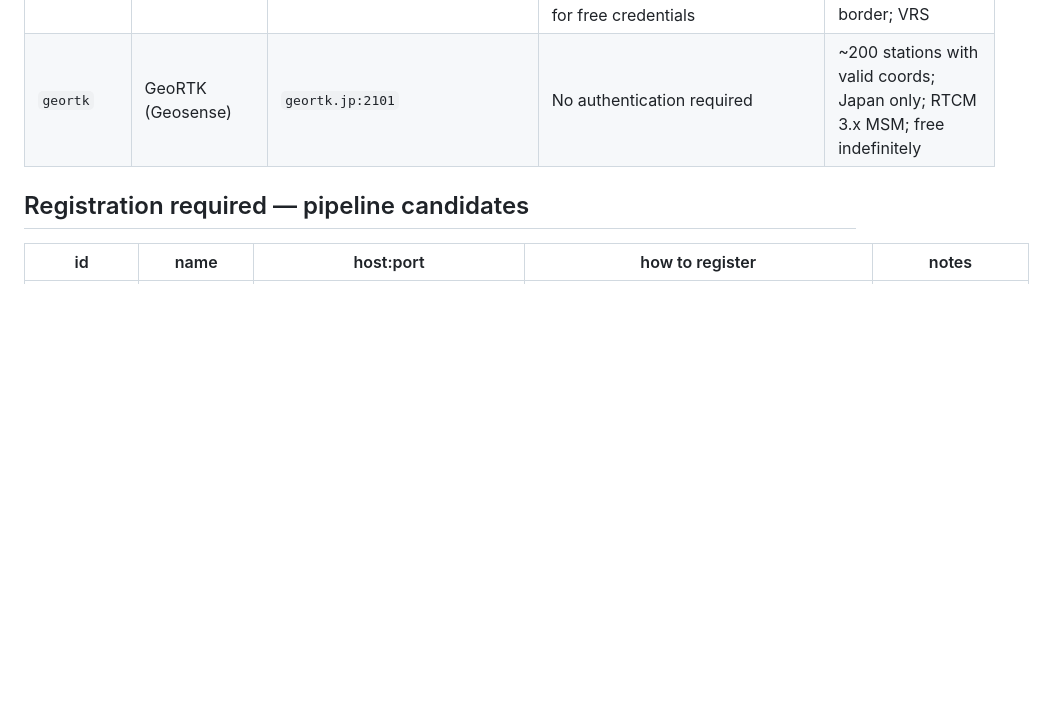
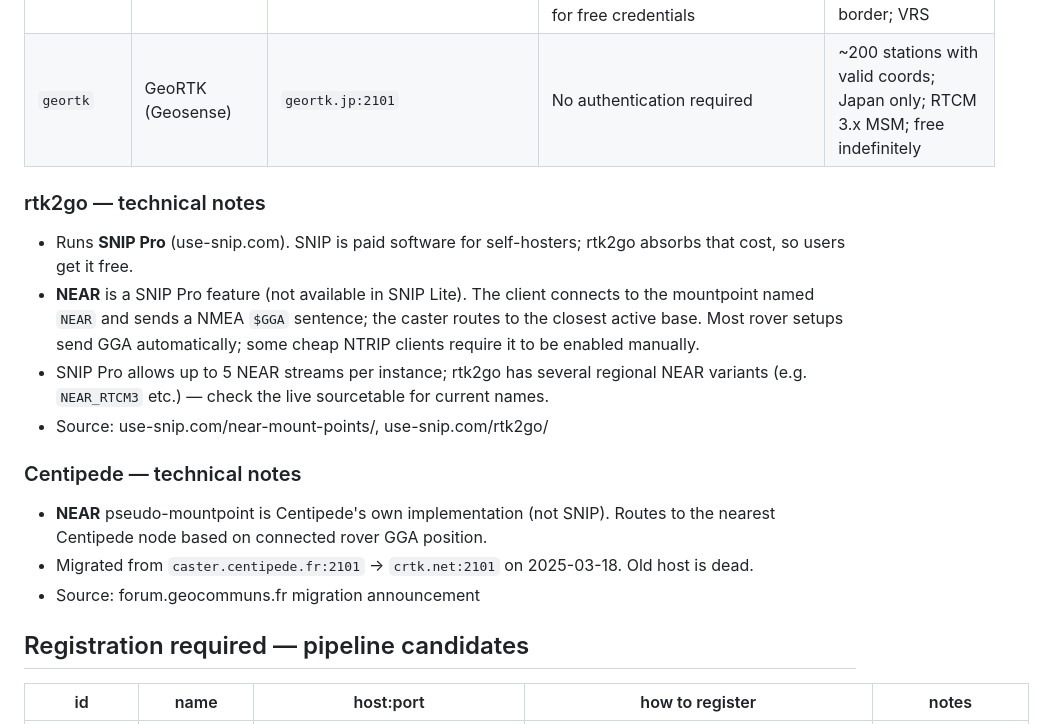
Before and after one commit to sacrusha/ntrip-mountpoint-map, a Markdown page: docs/networks.md, the part around the change. Rendered like a GitHub page; blank space fills up the shorter version.

Commit message:
Document SNIP Pro / NEAR mechanics for rtk2go and Centipede
Captures: rtk2go runs SNIP Pro (operator paid, free to users); NEAR is a
SNIP Pro feature requiring client NMEA GGA; Centipede NEAR is its own
implementation; Centipede migration date and dead old host.

https://claude.ai/code/session_01551GtQBjyKAchwuzaMytyq

```diff
--- a/docs/networks.md
+++ b/docs/networks.md
@@ -35,6 +35,17 @@ GeoDAF/ASI IT (actually EUREF raw, borderline out of scope).
 | `centipede` | CentipedeRTK | `crtk.net:2101` | Username: `centipede` · Password: `centipede` · Mountpoint: `NEAR` auto-selects nearest | ~860 bases; dense in France; migrated from caster.centipede.fr 2025-03-18 |
 | `frednet` | FReDNet (OGS) | `gnsscaster.regione.fvg.it:8080` | Sourcetable open (no auth). Stream: email `rete.gnss.marussi@regione.fvg.it` for free credentials | 16 stations, NE Italy + Slovenia/Austria border; VRS |
 | `geortk` | GeoRTK (Geosense) | `geortk.jp:2101` | No authentication required | ~200 stations with valid coords; Japan only; RTCM 3.x MSM; free indefinitely |
+
+### rtk2go — technical notes
+- Runs **SNIP Pro** (use-snip.com). SNIP is paid software for self-hosters; rtk2go absorbs that cost, so users get it free.
+- **NEAR** is a SNIP Pro feature (not available in SNIP Lite). The client connects to the mountpoint named `NEAR` and sends a NMEA `$GGA` sentence; the caster routes to the closest active base. Most rover setups send GGA automatically; some cheap NTRIP clients require it to be enabled manually.
+- SNIP Pro allows up to 5 NEAR streams per instance; rtk2go has several regional NEAR variants (e.g. `NEAR_RTCM3` etc.) — check the live sourcetable for current names.
+- Source: use-snip.com/near-mount-points/, use-snip.com/rtk2go/
+
+### Centipede — technical notes
+- **NEAR** pseudo-mountpoint is Centipede's own implementation (not SNIP). Routes to the nearest Centipede node based on connected rover GGA position.
+- Migrated from `caster.centipede.fr:2101` → `crtk.net:2101` on 2025-03-18. Old host is dead.
+- Source: forum.geocommuns.fr migration announcement
 
 ## Registration required — pipeline candidates
 
```
